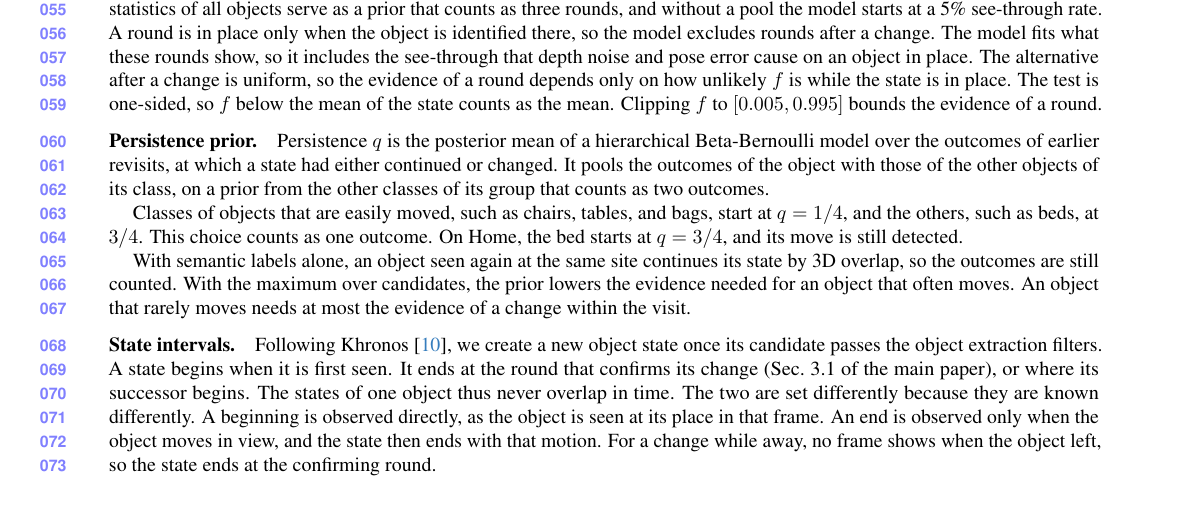
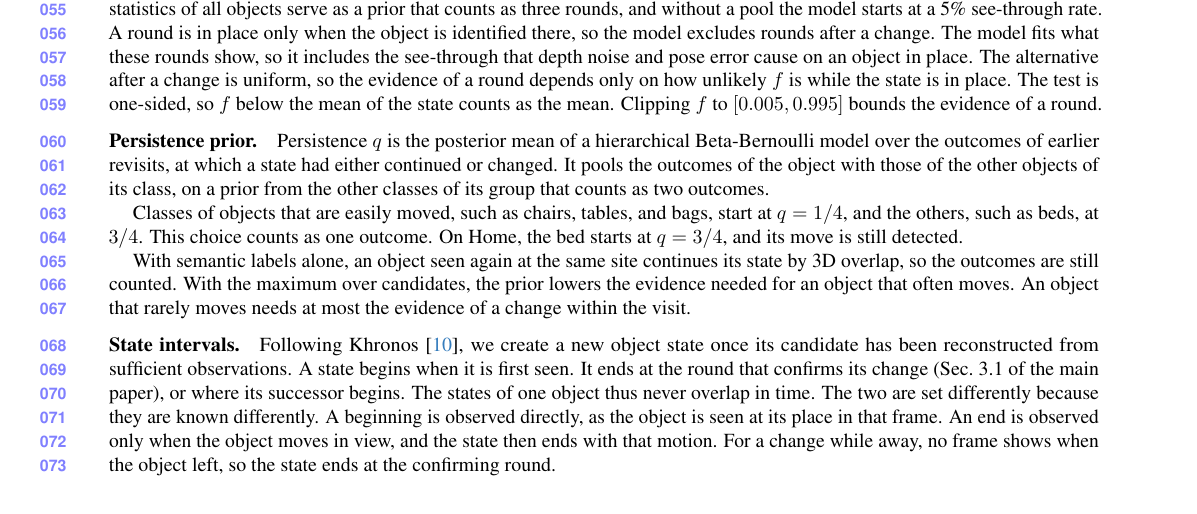
Before and after one commit to giltchcity/myncv---rpsl---daicma, a LaTeX document (manuscript/experiments_supplement.tex): part of page 2 of 14, cut so that both start at the same text. Compiled offline with pdfLaTeX.

Commit message:
Supplement: new object states once reconstructed from sufficient observations
Co-Authored-By: Claude Opus 5.5 <noreply@anthropic.com>

```diff
--- a/manuscript/experiments_supplement.tex
+++ b/manuscript/experiments_supplement.tex
@@ -246,7 +246,7 @@
 With semantic labels alone, an object seen again at the same site continues its state by 3D overlap, so the outcomes are still counted. With the maximum over candidates, the prior lowers the evidence needed for an object that often moves. An object that rarely moves needs at most the evidence of a change within the visit.
 
 \paragraph{State intervals.}
-Following Khronos~\cite{Schmid-RSS-24}, we create a new object state once its candidate passes the object extraction filters. A state begins when it is first seen. It ends at the round that confirms its change (Sec.~3.1 of the main paper), or where its successor begins. The states of one object thus never overlap in time. The two are set differently because they are known differently. A beginning is observed directly, as the object is seen at its place in that frame. An end is observed only when the object moves in view, and the state then ends with that motion. For a change while away, no frame shows when the object left, so the state ends at the confirming round.
+Following Khronos~\cite{Schmid-RSS-24}, we create a new object state once its candidate has been reconstructed from sufficient observations. A state begins when it is first seen. It ends at the round that confirms its change (Sec.~3.1 of the main paper), or where its successor begins. The states of one object thus never overlap in time. The two are set differently because they are known differently. A beginning is observed directly, as the object is seen at its place in that frame. An end is observed only when the object moves in view, and the state then ends with that motion. For a change while away, no frame shows when the object left, so the state ends at the confirming round.
 
 Across BedRoom, Home, and Flat, the change test ends 65 earlier states, 51 of them in the round in which their site is first seen clearly. Every run sets these intervals in the same way, from its own map.
 
```
